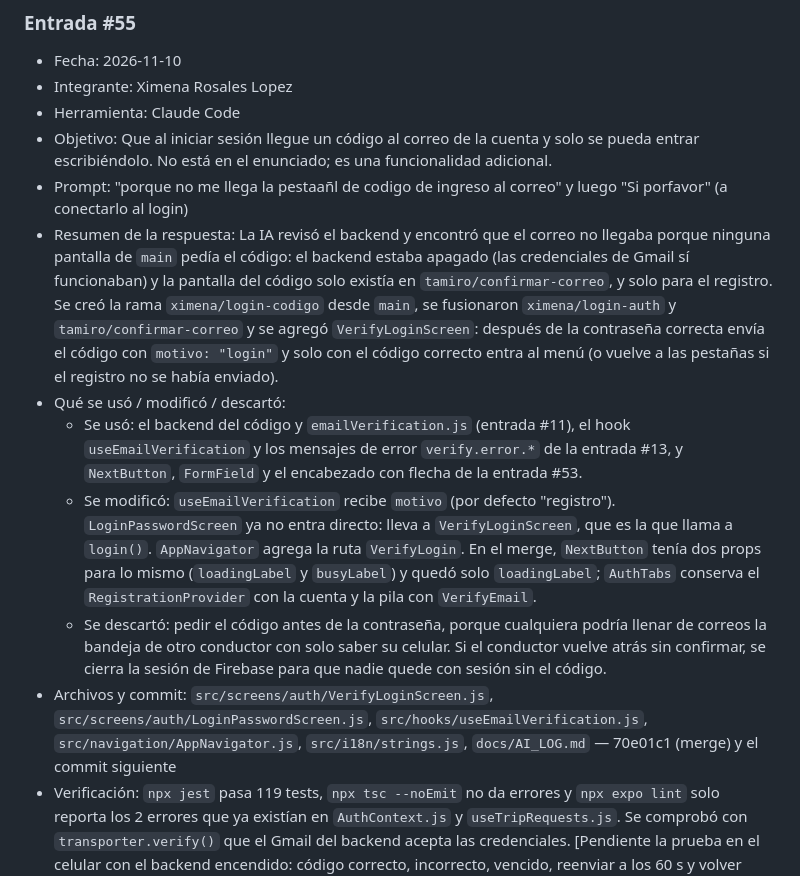
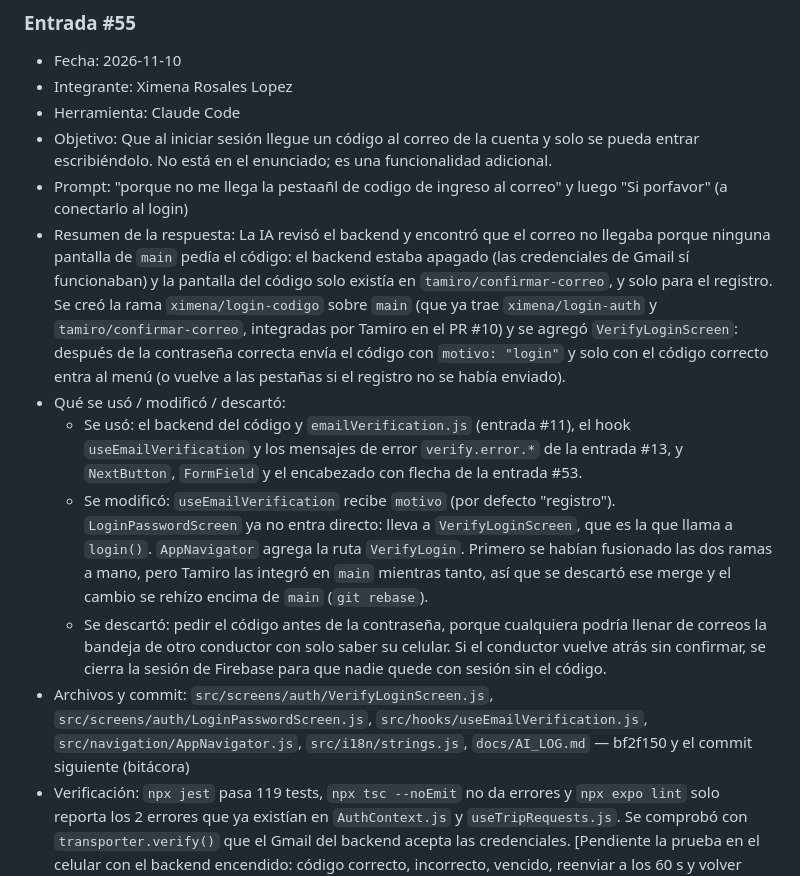
Before and after one commit to Predakin117/UberClone, a Markdown page: docs/AI_LOG.md, the part around the change. Rendered like a GitHub page.

Commit message:
docs: update AI log entry #55 after rebasing on main
Co-Authored-By: Claude Opus 5.5 <noreply@anthropic.com>

```diff
--- a/docs/AI_LOG.md
+++ b/docs/AI_LOG.md
@@ -213,11 +213,11 @@ Se descartó: La plantilla genérica inicial de Expo que venía por defecto en e
 - Herramienta: Claude Code
 - Objetivo: Que al iniciar sesión llegue un código al correo de la cuenta y solo se pueda entrar escribiéndolo. No está en el enunciado; es una funcionalidad adicional.
 - Prompt: "porque no me llega la pestaañl de codigo de ingreso al correo" y luego "Si porfavor" (a conectarlo al login)
-- Resumen de la respuesta: La IA revisó el backend y encontró que el correo no llegaba porque ninguna pantalla de `main` pedía el código: el backend estaba apagado (las credenciales de Gmail sí funcionaban) y la pantalla del código solo existía en `tamiro/confirmar-correo`, y solo para el registro. Se creó la rama `ximena/login-codigo` desde `main`, se fusionaron `ximena/login-auth` y `tamiro/confirmar-correo` y se agregó `VerifyLoginScreen`: después de la contraseña correcta envía el código con `motivo: "login"` y solo con el código correcto entra al menú (o vuelve a las pestañas si el registro no se había enviado).
+- Resumen de la respuesta: La IA revisó el backend y encontró que el correo no llegaba porque ninguna pantalla de `main` pedía el código: el backend estaba apagado (las credenciales de Gmail sí funcionaban) y la pantalla del código solo existía en `tamiro/confirmar-correo`, y solo para el registro. Se creó la rama `ximena/login-codigo` sobre `main` (que ya trae `ximena/login-auth` y `tamiro/confirmar-correo`, integradas por Tamiro en el PR #10) y se agregó `VerifyLoginScreen`: después de la contraseña correcta envía el código con `motivo: "login"` y solo con el código correcto entra al menú (o vuelve a las pestañas si el registro no se había enviado).
 - Qué se usó / modificó / descartó:
   - Se usó: el backend del código y `emailVerification.js` (entrada #11), el hook `useEmailVerification` y los mensajes de error `verify.error.*` de la entrada #13, y `NextButton`, `FormField` y el encabezado con flecha de la entrada #53.
-  - Se modificó: `useEmailVerification` recibe `motivo` (por defecto "registro"). `LoginPasswordScreen` ya no entra directo: lleva a `VerifyLoginScreen`, que es la que llama a `login()`. `AppNavigator` agrega la ruta `VerifyLogin`. En el merge, `NextButton` tenía dos props para lo mismo (`loadingLabel` y `busyLabel`) y quedó solo `loadingLabel`; `AuthTabs` conserva el `RegistrationProvider` con la cuenta y la pila con `VerifyEmail`.
+  - Se modificó: `useEmailVerification` recibe `motivo` (por defecto "registro"). `LoginPasswordScreen` ya no entra directo: lleva a `VerifyLoginScreen`, que es la que llama a `login()`. `AppNavigator` agrega la ruta `VerifyLogin`. Primero se habían fusionado las dos ramas a mano, pero Tamiro las integró en `main` mientras tanto, así que se descartó ese merge y el cambio se rehízo encima de `main` (`git rebase`).
   - Se descartó: pedir el código antes de la contraseña, porque cualquiera podría llenar de correos la bandeja de otro conductor con solo saber su celular. Si el conductor vuelve atrás sin confirmar, se cierra la sesión de Firebase para que nadie quede con sesión sin el código.
-- Archivos y commit: `src/screens/auth/VerifyLoginScreen.js`, `src/screens/auth/LoginPasswordScreen.js`, `src/hooks/useEmailVerification.js`, `src/navigation/AppNavigator.js`, `src/i18n/strings.js`, `docs/AI_LOG.md` — 70e01c1 (merge) y el commit siguiente
+- Archivos y commit: `src/screens/auth/VerifyLoginScreen.js`, `src/screens/auth/LoginPasswordScreen.js`, `src/hooks/useEmailVerification.js`, `src/navigation/AppNavigator.js`, `src/i18n/strings.js`, `docs/AI_LOG.md` — bf2f150 y el commit siguiente (bitácora)
 - Verificación: `npx jest` pasa 119 tests, `npx tsc --noEmit` no da errores y `npx expo lint` solo reporta los 2 errores que ya existían en `AuthContext.js` y `useTripRequests.js`. Se comprobó con `transporter.verify()` que el Gmail del backend acepta las credenciales. [Pendiente la prueba en el celular con el backend encendido: código correcto, incorrecto, vencido, reenviar a los 60 s y volver atrás sin confirmar]
 - Aprendizaje:
```
